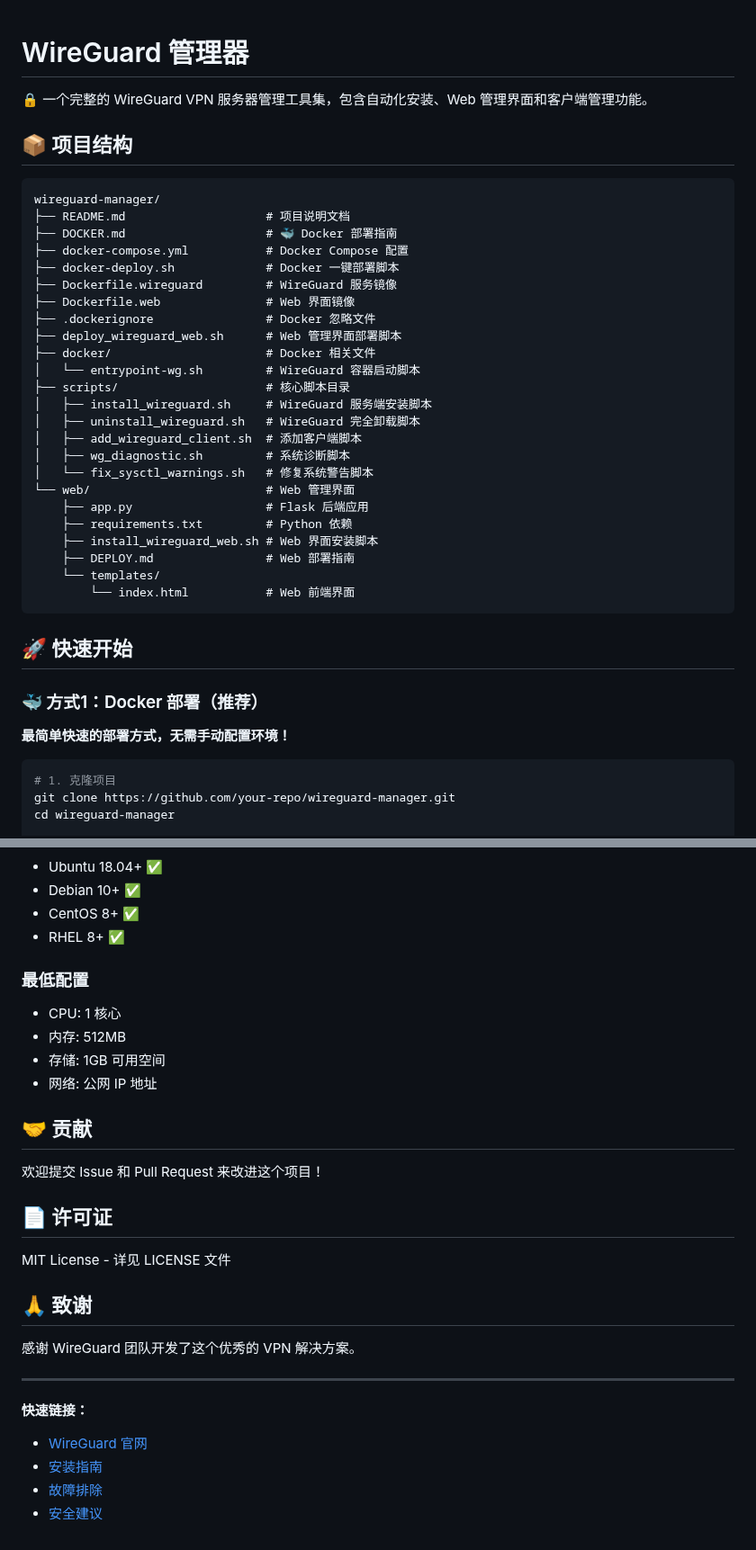
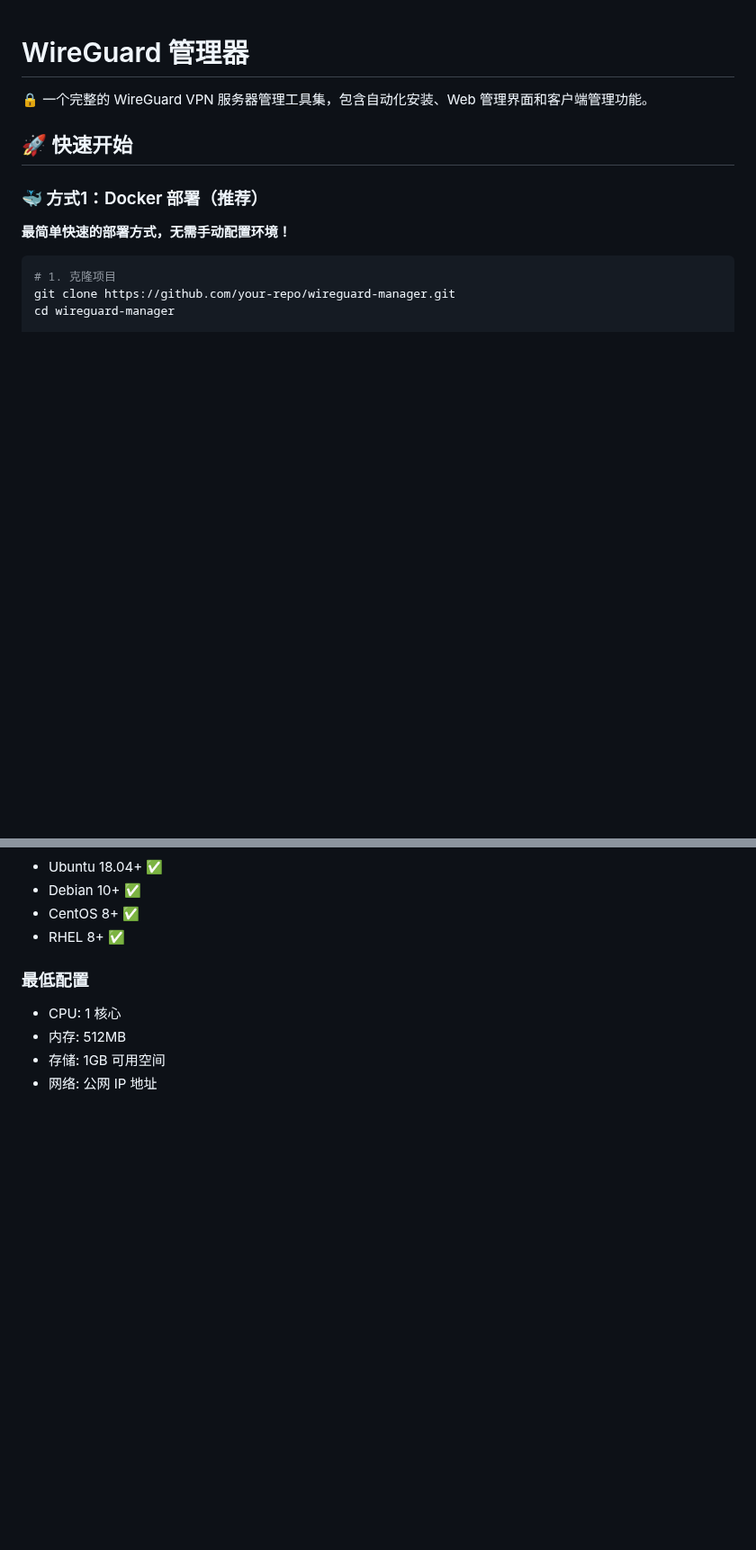
Before and after one commit to avesed/wireguard-manager, a Markdown page: README.md, 2 parts joined by grey strips. Shown at 90% size. GitHub-like rendering; blank space fills up the shorter version.

````diff
--- a/README.md
+++ b/README.md
@@ -1,35 +1,6 @@
 # WireGuard 管理器
 
 🔒 一个完整的 WireGuard VPN 服务器管理工具集，包含自动化安装、Web 管理界面和客户端管理功能。
-
-## 📦 项目结构
-
-```
-wireguard-manager/
-├── README.md                    # 项目说明文档
-├── DOCKER.md                    # 🐳 Docker 部署指南
-├── docker-compose.yml           # Docker Compose 配置
-├── docker-deploy.sh             # Docker 一键部署脚本
-├── Dockerfile.wireguard         # WireGuard 服务镜像
-├── Dockerfile.web               # Web 界面镜像
-├── .dockerignore                # Docker 忽略文件
-├── deploy_wireguard_web.sh      # Web 管理界面部署脚本
-├── docker/                      # Docker 相关文件
-│   └── entrypoint-wg.sh         # WireGuard 容器启动脚本
-├── scripts/                     # 核心脚本目录
-│   ├── install_wireguard.sh     # WireGuard 服务端安装脚本
-│   ├── uninstall_wireguard.sh   # WireGuard 完全卸载脚本
-│   ├── add_wireguard_client.sh  # 添加客户端脚本
-│   ├── wg_diagnostic.sh         # 系统诊断脚本
-│   └── fix_sysctl_warnings.sh   # 修复系统警告脚本
-└── web/                         # Web 管理界面
-    ├── app.py                   # Flask 后端应用
-    ├── requirements.txt         # Python 依赖
-    ├── install_wireguard_web.sh # Web 界面安装脚本
-    ├── DEPLOY.md                # Web 部署指南
-    └── templates/
-        └── index.html           # Web 前端界面
-```
 
 ## 🚀 快速开始
 
@@ -278,23 +249,3 @@ sudo chmod 600 /etc/wireguard/*.conf
 - 内存: 512MB
 - 存储: 1GB 可用空间
 - 网络: 公网 IP 地址
-
-## 🤝 贡献
-
-欢迎提交 Issue 和 Pull Request 来改进这个项目！
-
-## 📄 许可证
-
-MIT License - 详见 LICENSE 文件
-
-## 🙏 致谢
-
-感谢 WireGuard 团队开发了这个优秀的 VPN 解决方案。
-
----
-
-**快速链接：**
-- [WireGuard 官网](https://www.wireguard.com/)
-- [安装指南](#快速开始)
-- [故障排除](#故障排除)
-- [安全建议](#安全建议)
````
